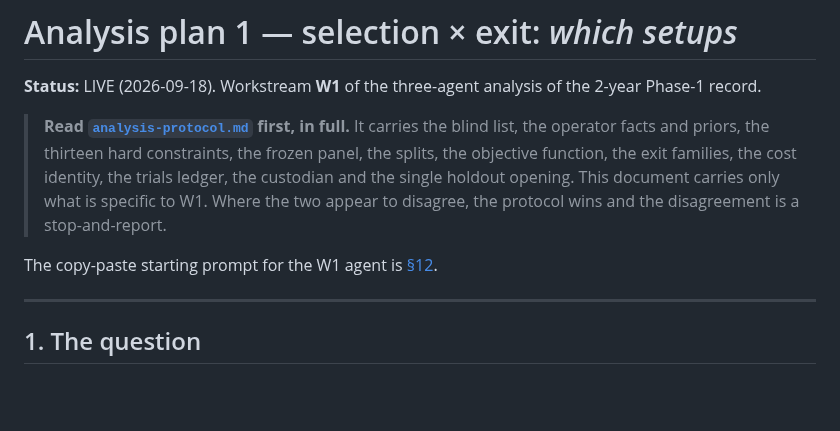
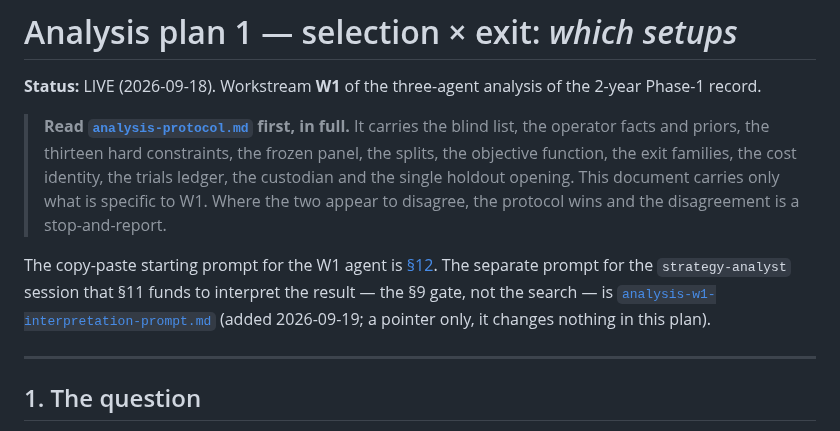
Before and after one commit to bennetwi92/small-cap-stack, a Markdown page: research/analysis-plan-1-selection.md, the part around the change. GitHub-like rendering; blank space fills up the shorter version.

```diff
--- a/research/analysis-plan-1-selection.md
+++ b/research/analysis-plan-1-selection.md
@@ -9,7 +9,10 @@ record.
 > the single holdout opening. This document carries only what is specific to W1. Where the two
 > appear to disagree, the protocol wins and the disagreement is a stop-and-report.
 
-The copy-paste starting prompt for the W1 agent is [§12](#12-the-starting-prompt).
+The copy-paste starting prompt for the W1 agent is [§12](#12-the-starting-prompt). The separate
+prompt for the `strategy-analyst` session that §11 funds to interpret the result — the §9 gate, not
+the search — is [`analysis-w1-interpretation-prompt.md`](./analysis-w1-interpretation-prompt.md)
+(added 2026-09-19; a pointer only, it changes nothing in this plan).
 
 ---
 
```
Also changed, not shown: research/analysis-w1-interpretation-prompt.md (added, +209 -0 lines).
